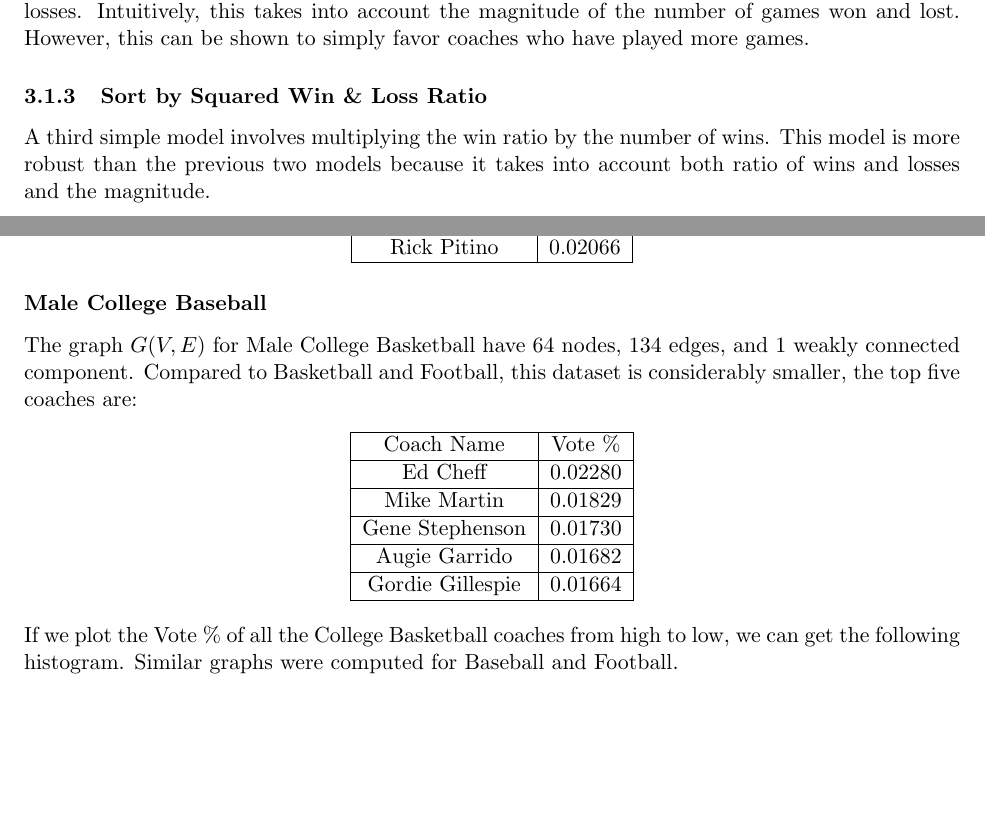
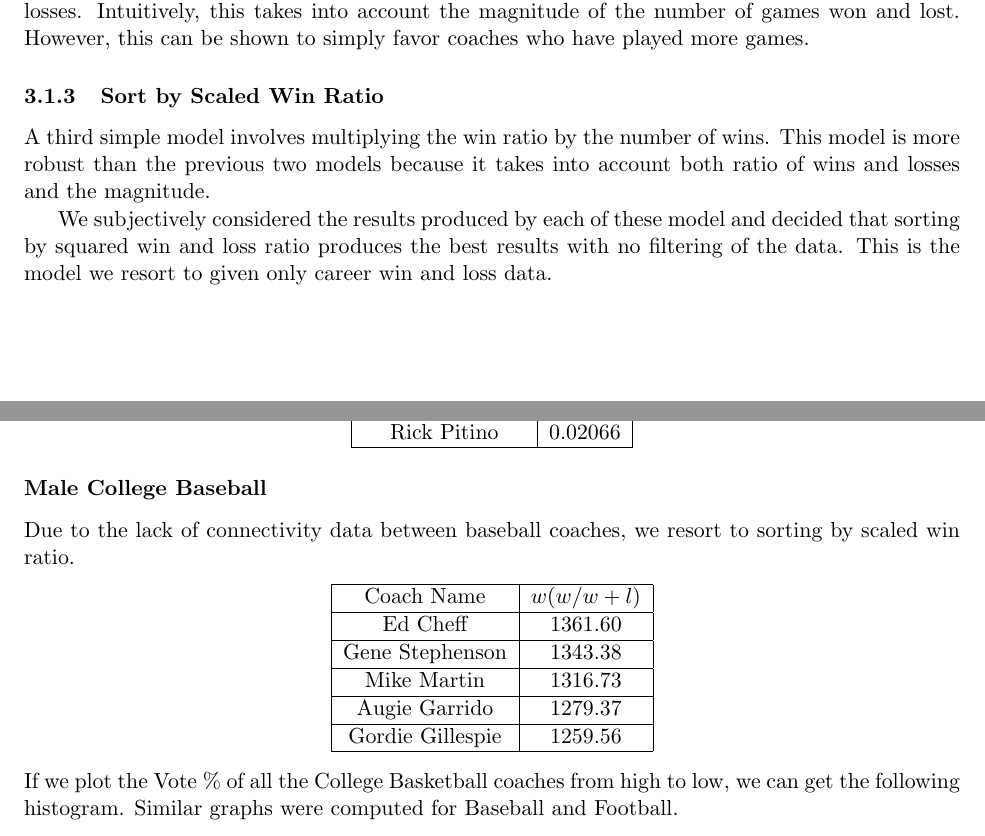
Before and after one commit to dtwitty/IMCM, a LaTeX document (submission/mcm_final.tex): two parts of pages 4 and 14 of 18, joined at a grey line, cut so that both start at the same text, the shorter picture padded with empty space. Compiled offline with pdfLaTeX.

Commit message:
added baseball results, fixed non-connected model

```diff
--- a/submission/mcm_final.tex
+++ b/submission/mcm_final.tex
@@ -68,8 +68,10 @@ The simplest model involves computing the win percentage. That is, we score each
 \subsubsection{Sort by Net Wins}
 Another simple model involves computing net wins. That is, we score each coach by wins minus losses. Intuitively, this takes into account the magnitude of the number of games won and lost. However, this can be shown to simply favor coaches who have played more games.
 
-\subsubsection{Sort by Squared Win \& Loss Ratio}
+\subsubsection{Sort by Scaled Win Ratio}
 A third simple model involves multiplying the win ratio by the number of wins. This model is more robust than the previous two models because it takes into account both ratio of wins and losses and the magnitude.
+
+We subjectively considered the results produced by each of these model and decided that sorting by squared win and loss ratio produces the best results with no filtering of the data. This is the model we resort to given only career win and loss data.
 
 \subsection{Graphical Model}
 We had access to more data than career win and loss totals, and we incorporated connectivity data between coaches into a graph-based model. One can consider the nodes of the graph to be the coaches and the edges to represent relationships between pairs of coaches. Naturally, the edges between coaches in our graphs are based on games played between them. Depending on the situation, the edges could be weighted and/or directed either to or from the better coach.
@@ -368,17 +370,16 @@ Rick Pitino  & 0.02066 \\
 
 \subsubsection*{Male College Baseball}
 
-The graph $G(V, E)$ for Male College Basketball have 64 nodes, 134 edges, and 1 weakly connected component. Compared to Basketball and Football, this dataset is considerably smaller, the top five coaches are:
-
+Due to the lack of connectivity data between baseball coaches, we resort to sorting by scaled win ratio.
 \begin{center}
 \begin{tabular}{ | c | c | c| c | }
 \hline
-Coach Name       & Vote \% \\\hline
-Ed Cheff         & 0.02280 \\\hline
-Mike Martin      & 0.01829 \\\hline
-Gene Stephenson  & 0.01730 \\\hline
-Augie Garrido    & 0.01682 \\\hline
-Gordie Gillespie & 0.01664 \\
+Coach Name       & $w (w / w + l)$ \\\hline
+Ed Cheff         & 1361.60 \\\hline
+Gene Stephenson  & 1343.38 \\\hline
+Mike Martin      & 1316.73 \\\hline
+Augie Garrido    & 1279.37 \\\hline
+Gordie Gillespie & 1259.56 \\
 \hline
 \end{tabular}
 \end{center}
```
